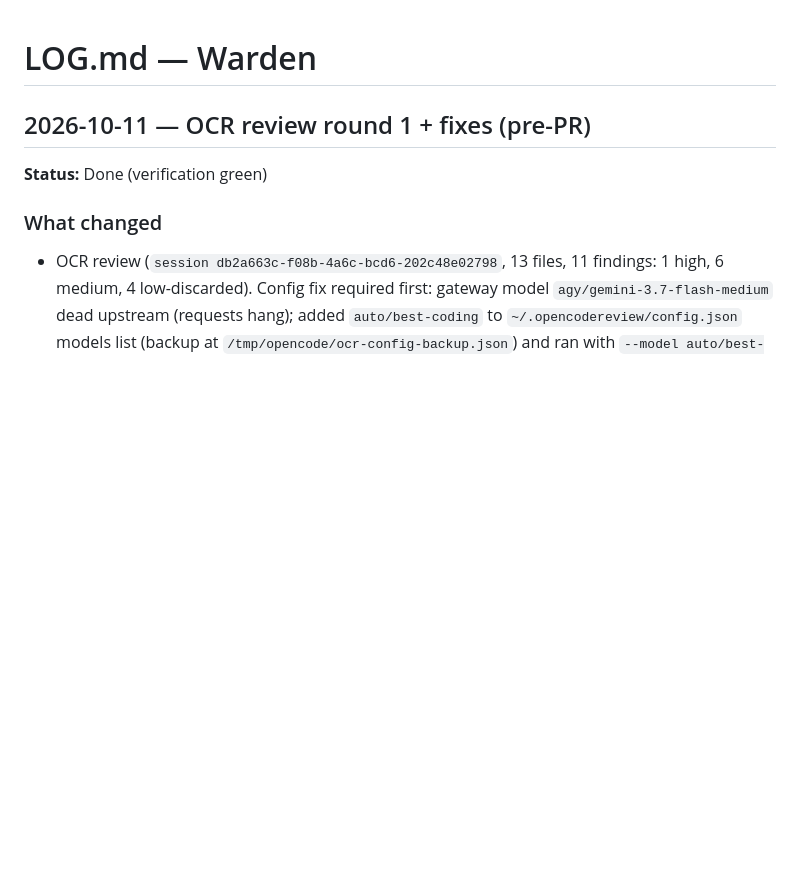
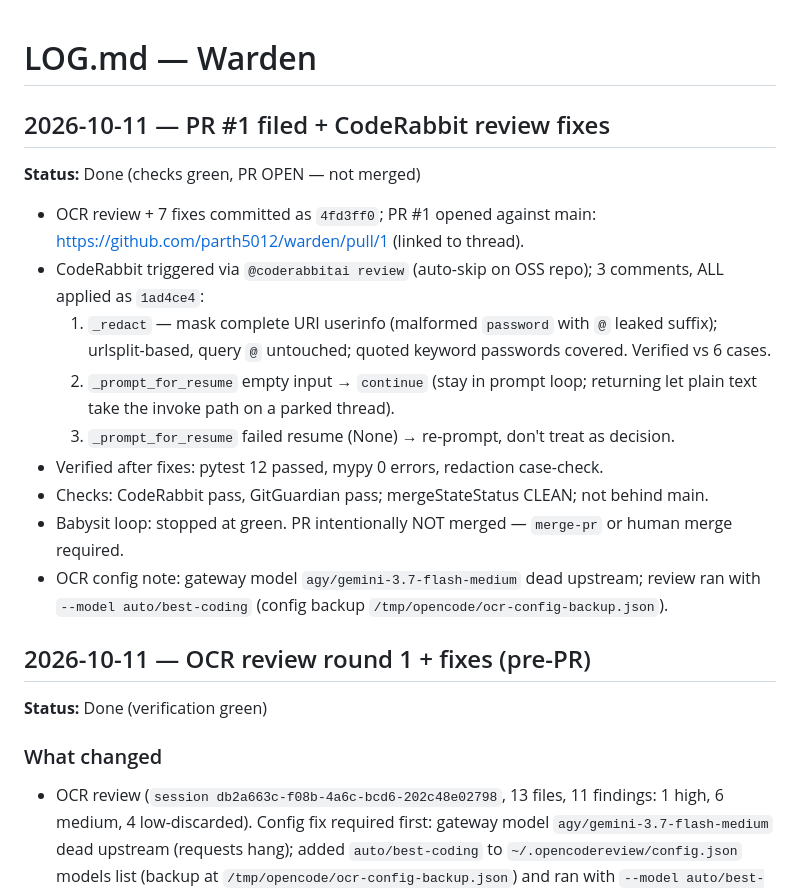
Before and after one commit to Raghav0737/warden, a Markdown page: LOG.md, the part around the change. GitHub-like rendering; blank space fills up the shorter version.

Commit message:
docs(log): record PR #1 filing and CodeRabbit review-fix iteration

```diff
--- a/LOG.md
+++ b/LOG.md
@@ -1,4 +1,19 @@
 # LOG.md — Warden
+
+## 2026-10-11 — PR #1 filed + CodeRabbit review fixes
+
+**Status:** Done (checks green, PR OPEN — not merged)
+
+- OCR review + 7 fixes committed as `4fd3ff0`; PR #1 opened against main:
+  https://github.com/parth5012/warden/pull/1 (linked to thread).
+- CodeRabbit triggered via `@coderabbitai review` (auto-skip on OSS repo); 3 comments, ALL applied as `1ad4ce4`:
+  1. `_redact` — mask complete URI userinfo (malformed `password` with `@` leaked suffix); urlsplit-based, query `@` untouched; quoted keyword passwords covered. Verified vs 6 cases.
+  2. `_prompt_for_resume` empty input → `continue` (stay in prompt loop; returning let plain text take the invoke path on a parked thread).
+  3. `_prompt_for_resume` failed resume (None) → re-prompt, don't treat as decision.
+- Verified after fixes: pytest 12 passed, mypy 0 errors, redaction case-check.
+- Checks: CodeRabbit pass, GitGuardian pass; mergeStateStatus CLEAN; not behind main.
+- Babysit loop: stopped at green. PR intentionally NOT merged — `merge-pr` or human merge required.
+- OCR config note: gateway model `agy/gemini-3.7-flash-medium` dead upstream; review ran with `--model auto/best-coding` (config backup `/tmp/opencode/ocr-config-backup.json`).
 
 ## 2026-10-11 — OCR review round 1 + fixes (pre-PR)
 
```
